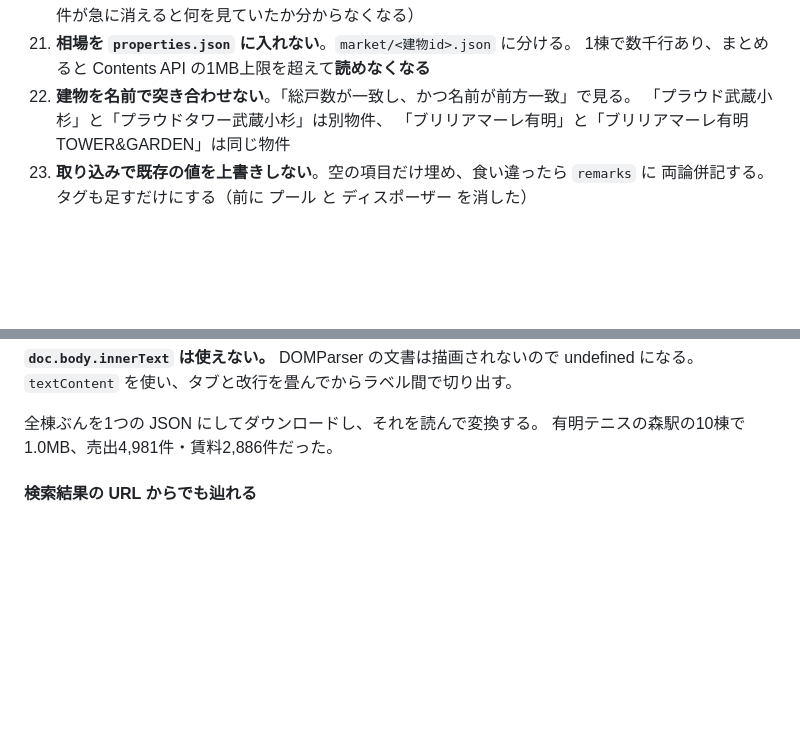
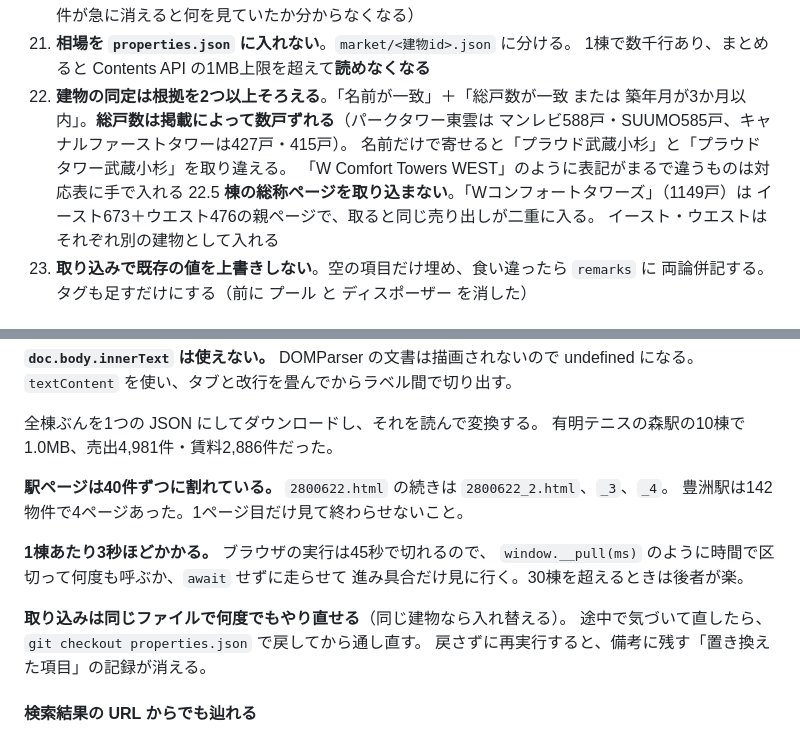
Before and after one commit to mmmhg835/bukken-app, a Markdown page: docs/HANDOFF.md, 2 parts joined by grey strips. GitHub-like rendering; blank space fills up the shorter version.

Commit message:
docs: 駅ページのページ送りと、建物同定の根拠を2つ以上そろえる決まりを書いた
- 駅ページは40件ずつ。2800622.html の続きは _2 / _3 / _4（豊洲は142物件で4ページ）
- 1棟3秒かかる。45秒で切れるので時間で区切るか、await せずに進み具合だけ見る
- 総戸数は掲載によって数戸ずれる（588/585、427/415）。名前一致＋もう1つで判定する
- 棟の総称ページ（Wコンフォートタワーズ 1149戸）は各棟と二重になるので取り込まない
- 取り込みのやり直しは properties.json を git で戻してから

Co-Authored-By: Claude Opus 5 <noreply@anthropic.com>

```diff
--- a/docs/HANDOFF.md
+++ b/docs/HANDOFF.md
@@ -69,9 +69,14 @@ GitHub Contents API が中身を返す上限（1MB）を超えて読めなくな
     （選んだ物件が急に消えると何を見ていたか分からなくなる）
 21. **相場を `properties.json` に入れない**。`market/<建物id>.json` に分ける。
     1棟で数千行あり、まとめると Contents API の1MB上限を超えて**読めなくなる**
-22. **建物を名前で突き合わせない**。「総戸数が一致し、かつ名前が前方一致」で見る。
-    「プラウド武蔵小杉」と「プラウドタワー武蔵小杉」は別物件、
-    「ブリリアマーレ有明」と「ブリリアマーレ有明 TOWER&GARDEN」は同じ物件
+22. **建物の同定は根拠を2つ以上そろえる**。「名前が一致」＋「総戸数が一致 または
+    築年月が3か月以内」。**総戸数は掲載によって数戸ずれる**（パークタワー東雲は
+    マンレビ588戸・SUUMO585戸、キャナルファーストタワーは427戸・415戸）。
+    名前だけで寄せると「プラウド武蔵小杉」と「プラウドタワー武蔵小杉」を取り違える。
+    「W Comfort Towers WEST」のように表記がまるで違うものは対応表に手で入れる
+22.5 **棟の総称ページを取り込まない**。「Wコンフォートタワーズ」（1149戸）は
+    イースト673＋ウエスト476の親ページで、取ると同じ売り出しが二重に入る。
+    イースト・ウエストはそれぞれ別の建物として入れる
 23. **取り込みで既存の値を上書きしない**。空の項目だけ埋め、食い違ったら `remarks` に
     両論併記する。タグも足すだけにする（前に プール と ディスポーザー を消した）
 
@@ -207,6 +212,17 @@ const doc = new DOMParser().parseFromString(await r.text(), 'text/html');
 
 全棟ぶんを1つの JSON にしてダウンロードし、それを読んで変換する。
 有明テニスの森駅の10棟で 1.0MB、売出4,981件・賃料2,886件だった。
+
+**駅ページは40件ずつに割れている。** `2800622.html` の続きは `2800622_2.html`、`_3`、`_4`。
+豊洲駅は142物件で4ページあった。1ページ目だけ見て終わらせないこと。
+
+**1棟あたり3秒ほどかかる。** ブラウザの実行は45秒で切れるので、
+`window.__pull(ms)` のように時間で区切って何度も呼ぶか、`await` せずに走らせて
+進み具合だけ見に行く。30棟を超えるときは後者が楽。
+
+**取り込みは同じファイルで何度でもやり直せる**（同じ建物なら入れ替える）。
+途中で気づいて直したら、`git checkout properties.json` で戻してから通し直す。
+戻さずに再実行すると、備考に残す「置き換えた項目」の記録が消える。
 
 #### 検索結果の URL からでも辿れる
 
```
